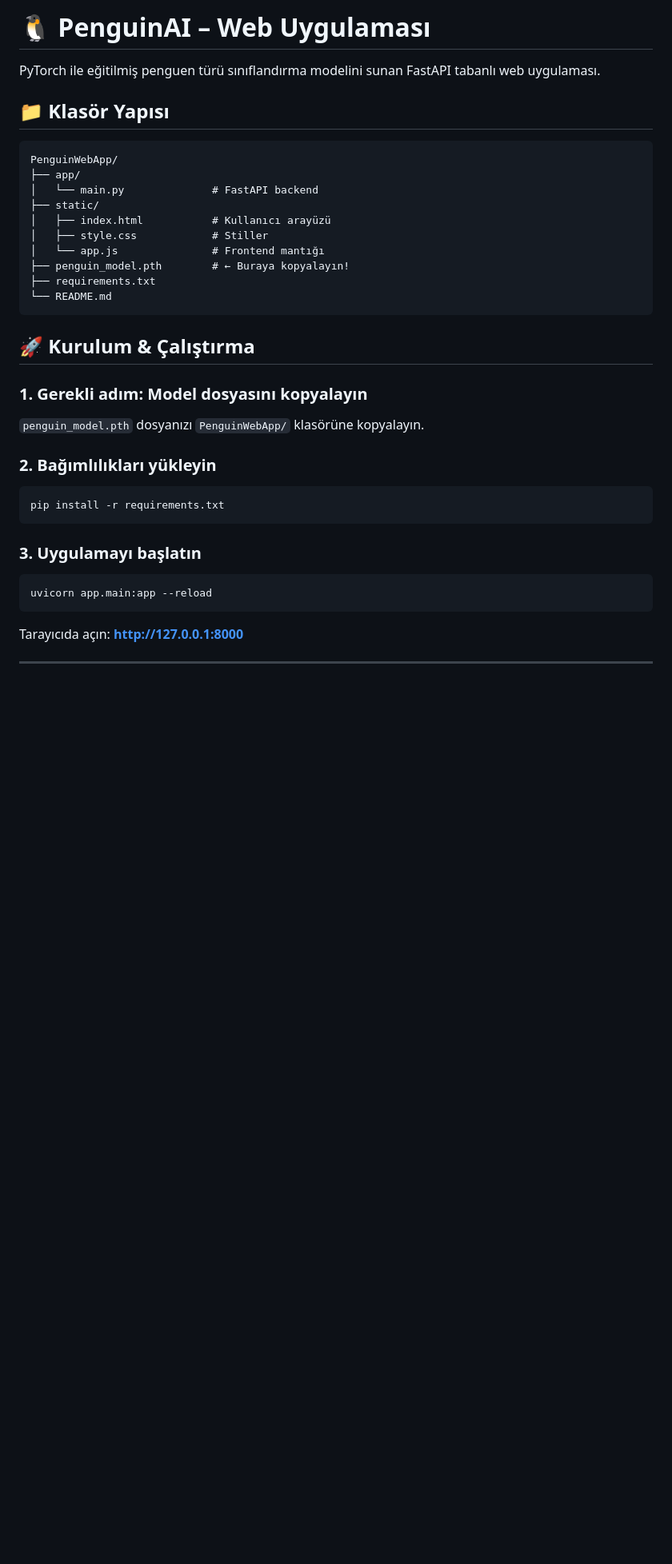
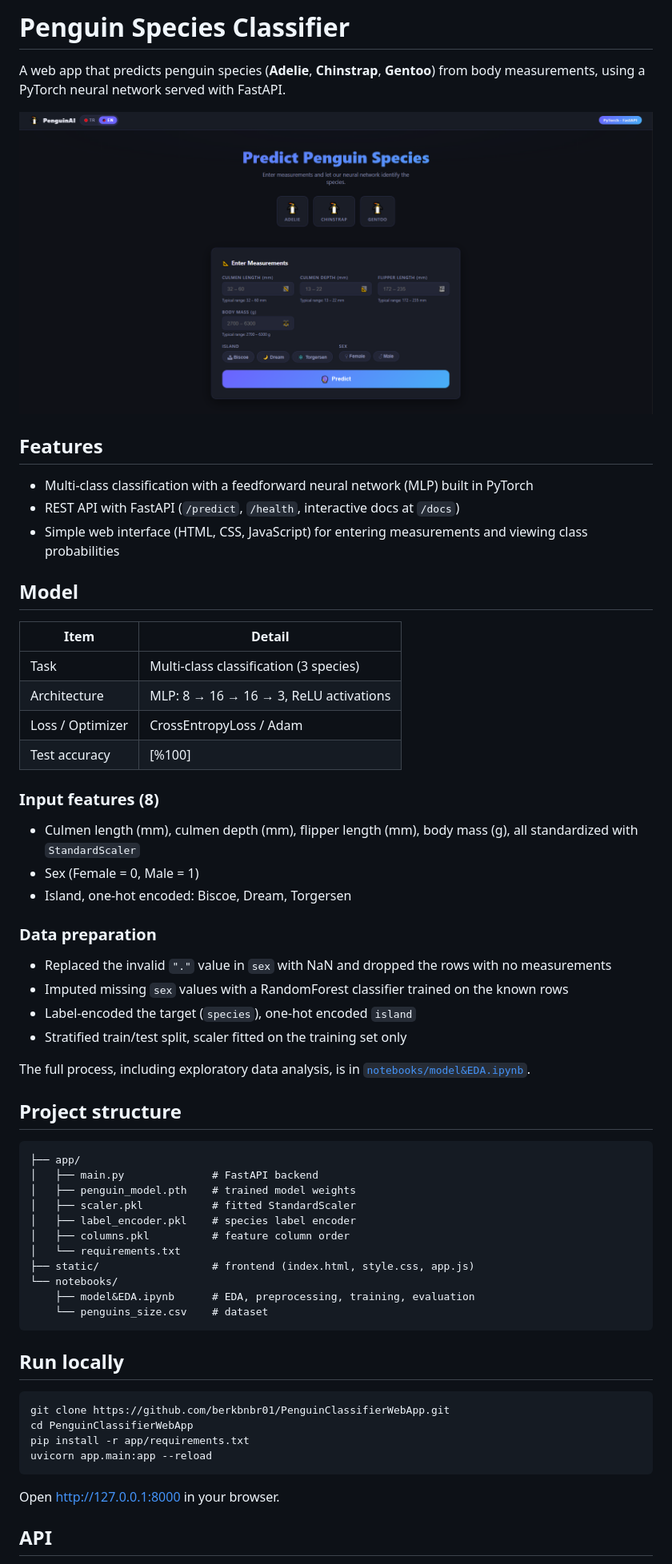
Before and after one commit to berkbnbr01/PenguinClassifierWebApp, a Markdown page: README.md, the part around one of its changes. Shown at 80% size. GitHub-like rendering; pictures changed too: screenshot.png (added); blank space fills up the shorter version.

````diff
--- a/README.md
+++ b/README.md
@@ -1,41 +1,65 @@
-# 🐧 PenguinAI – Web Uygulaması
+# Penguin Species Classifier
 
-PyTorch ile eğitilmiş penguen türü sınıflandırma modelini sunan FastAPI tabanlı web uygulaması.
+A web app that predicts penguin species (**Adelie**, **Chinstrap**, **Gentoo**) from body measurements, using a PyTorch neural network served with FastAPI.
 
-## 📁 Klasör Yapısı
+![App screenshot](screenshot.png)
+
+## Features
+
+- Multi-class classification with a feedforward neural network (MLP) built in PyTorch
+- REST API with FastAPI (`/predict`, `/health`, interactive docs at `/docs`)
+- Simple web interface (HTML, CSS, JavaScript) for entering measurements and viewing class probabilities
+
+## Model
+
+| Item | Detail |
+|---|---|
+| Task | Multi-class classification (3 species) |
+| Architecture | MLP: 8 → 16 → 16 → 3, ReLU activations |
+| Loss / Optimizer | CrossEntropyLoss / Adam |
+| Test accuracy | [%100] |
+
+### Input features (8)
+
+- Culmen length (mm), culmen depth (mm), flipper length (mm), body mass (g), all standardized with `StandardScaler`
+- Sex (Female = 0, Male = 1)
+- Island, one-hot encoded: Biscoe, Dream, Torgersen
+
+### Data preparation
+
+- Replaced the invalid `"."` value in `sex` with NaN and dropped the rows with no measurements
+- Imputed missing `sex` values with a RandomForest classifier trained on the known rows
+- Label-encoded the target (`species`), one-hot encoded `island`
+- Stratified train/test split, scaler fitted on the training set only
+
+The full process, including exploratory data analysis, is in [`notebooks/model&EDA.ipynb`](notebooks/model&EDA.ipynb).
+
+## Project structure
 
 ```
-PenguinWebApp/
 ├── app/
-│   └── main.py              # FastAPI backend
-├── static/
-│   ├── index.html           # Kullanıcı arayüzü
-│   ├── style.css            # Stiller
-│   └── app.js               # Frontend mantığı
-├── penguin_model.pth        # ← Buraya kopyalayın!
-├── requirements.txt
-└── README.md
+│   ├── main.py              # FastAPI backend
+│   ├── penguin_model.pth    # trained model weights
+│   ├── scaler.pkl           # fitted StandardScaler
+│   ├── label_encoder.pkl    # species label encoder
+│   ├── columns.pkl          # feature column order
+│   └── requirements.txt
+├── static/                  # frontend (index.html, style.css, app.js)
+└── notebooks/
+    ├── model&EDA.ipynb      # EDA, preprocessing, training, evaluation
+    └── penguins_size.csv    # dataset
 ```
 
-## 🚀 Kurulum & Çalıştırma
-
-### 1. Gerekli adım: Model dosyasını kopyalayın
-
-`penguin_model.pth` dosyanızı `PenguinWebApp/` klasörüne kopyalayın.
-
-### 2. Bağımlılıkları yükleyin
+## Run locally
 
 ```bash
-pip install -r requirements.txt
-```
-
-### 3. Uygulamayı başlatın
-
-```bash
+git clone https://github.com/berkbnbr01/PenguinClassifierWebApp.git
+cd PenguinClassifierWebApp
+pip install -r app/requirements.txt
 uvicorn app.main:app --reload
 ```
 
-Tarayıcıda açın: **http://127.0.0.1:8000**
+Open http://127.0.0.1:8000 in your browser.
 
----
+## API
 
````
Also changed, not shown: other parts of README.md (+23 -19 lines).
